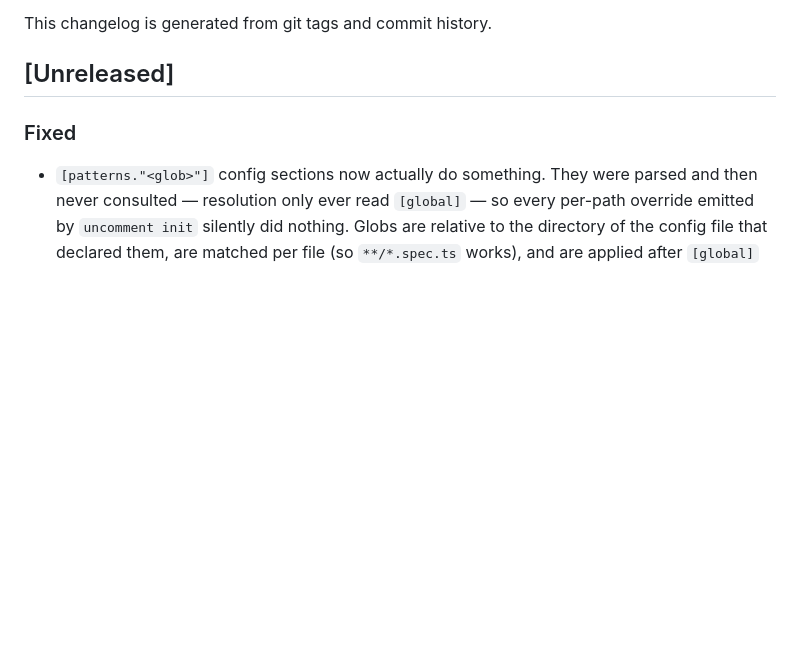
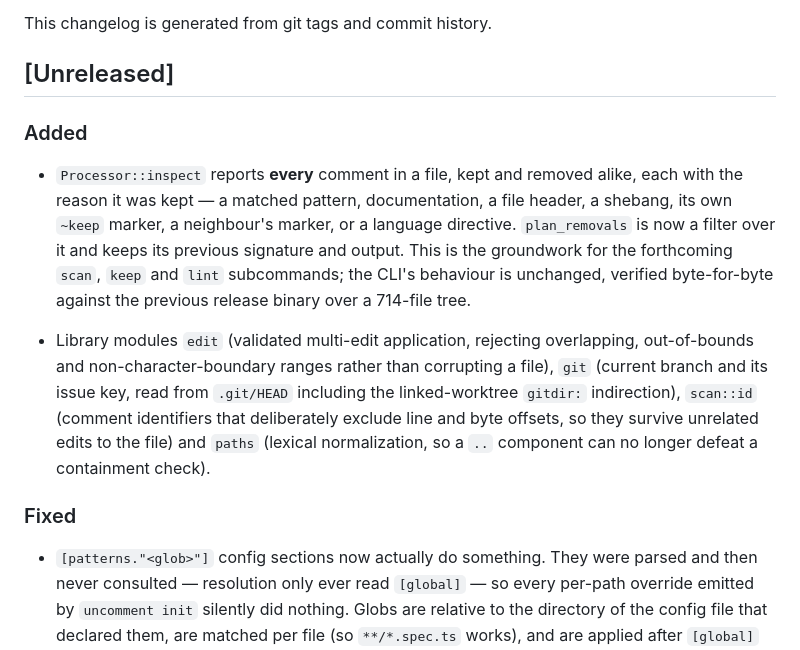
Before and after one commit to Goldziher/uncomment, a Markdown page: CHANGELOG.md, the part around the change. Rendered like a GitHub page; blank space fills up the shorter version.

Commit message:
docs(changelog): record the inspect API and the new support modules

```diff
--- a/CHANGELOG.md
+++ b/CHANGELOG.md
@@ -5,6 +5,23 @@ All notable changes to this project are documented in this file.
 This changelog is generated from git tags and commit history.
 
 ## [Unreleased]
+
+### Added
+
+- `Processor::inspect` reports **every** comment in a file, kept and removed alike, each
+  with the reason it was kept — a matched pattern, documentation, a file header, a
+  shebang, its own `~keep` marker, a neighbour's marker, or a language directive.
+  `plan_removals` is now a filter over it and keeps its previous signature and output.
+  This is the groundwork for the forthcoming `scan`, `keep` and `lint` subcommands; the
+  CLI's behaviour is unchanged, verified byte-for-byte against the previous release
+  binary over a 714-file tree.
+
+- Library modules `edit` (validated multi-edit application, rejecting overlapping,
+  out-of-bounds and non-character-boundary ranges rather than corrupting a file), `git`
+  (current branch and its issue key, read from `.git/HEAD` including the linked-worktree
+  `gitdir:` indirection), `scan::id` (comment identifiers that deliberately exclude line
+  and byte offsets, so they survive unrelated edits to the file) and `paths` (lexical
+  normalization, so a `..` component can no longer defeat a containment check).
 
 ### Fixed
 
```
